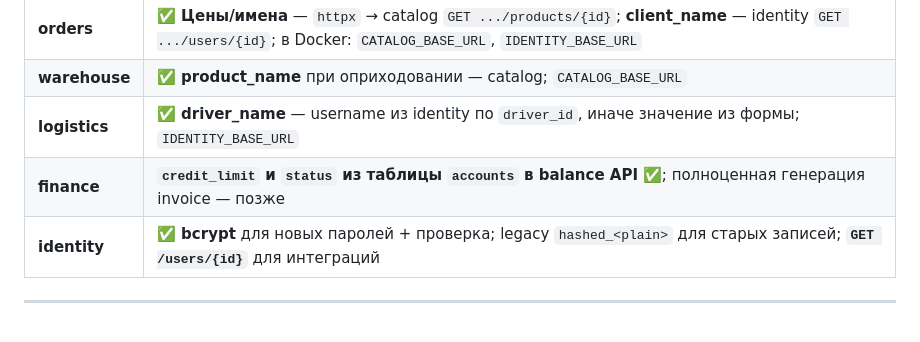
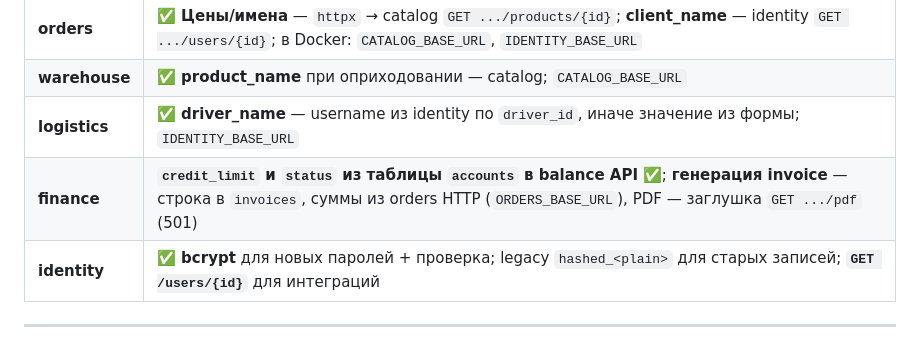
Before and after one commit to Eliaveta88/frontend, a Markdown page: docs/PLAN_TASKS.md, the part around the change. Rendered like a GitHub page.

Commit message:
docs: phase 4 finance invoice generation complete

```diff
--- a/docs/PLAN_TASKS.md
+++ b/docs/PLAN_TASKS.md
@@ -66,7 +66,7 @@
 | **orders** | ✅ **Цены/имена** — `httpx` → catalog `GET .../products/{id}`; **client_name** — identity `GET .../users/{id}`; в Docker: `CATALOG_BASE_URL`, `IDENTITY_BASE_URL` |
 | **warehouse** | ✅ **product_name** при оприходовании — catalog; `CATALOG_BASE_URL` |
 | **logistics** | ✅ **driver_name** — username из identity по `driver_id`, иначе значение из формы; `IDENTITY_BASE_URL` |
-| **finance** | **`credit_limit` и `status` из таблицы `accounts` в balance API** ✅; полноценная генерация invoice — позже |
+| **finance** | **`credit_limit` и `status` из таблицы `accounts` в balance API** ✅; **генерация invoice** — строка в `invoices`, суммы из orders HTTP (`ORDERS_BASE_URL`), PDF — заглушка `GET .../pdf` (501) |
 | **identity** | ✅ **bcrypt** для новых паролей + проверка; legacy `hashed_<plain>` для старых записей; **`GET /users/{id}`** для интеграций |
 
 ---
```
